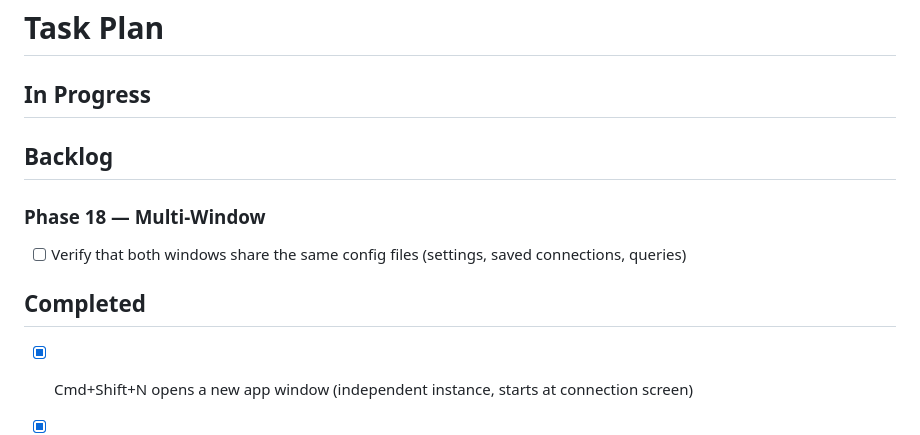
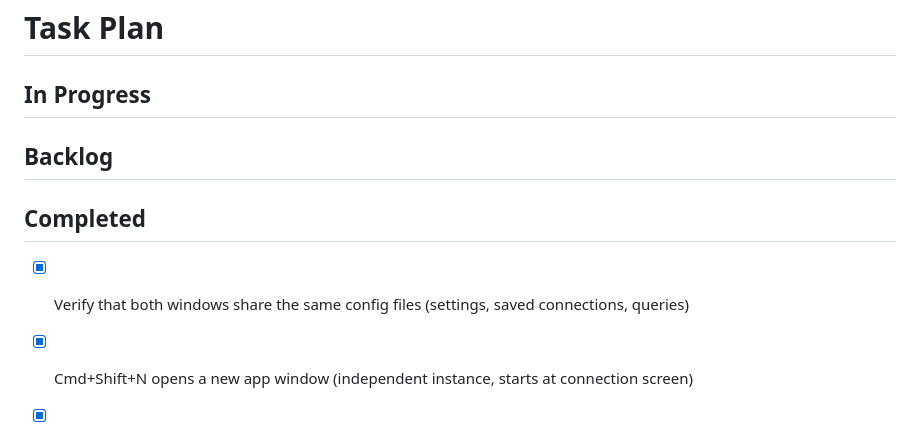
Before and after one commit to LRiceCooker/crabase, a Markdown page: fix_plan.md, the part around the change. GitHub-like rendering.

Commit message:
chore: all tasks completed - phases 14-18 done

```diff
--- a/fix_plan.md
+++ b/fix_plan.md
@@ -4,10 +4,8 @@
 
 ## Backlog
 
-### Phase 18 — Multi-Window
-- [ ] Verify that both windows share the same config files (settings, saved connections, queries)
-
 ## Completed
+- [x] Verify that both windows share the same config files (settings, saved connections, queries)
 - [x] Cmd+Shift+N opens a new app window (independent instance, starts at connection screen)
 - [x] Backend: `open_new_window` command using Tauri WebviewWindowBuilder
 - [x] Escape closes the overlay
```
